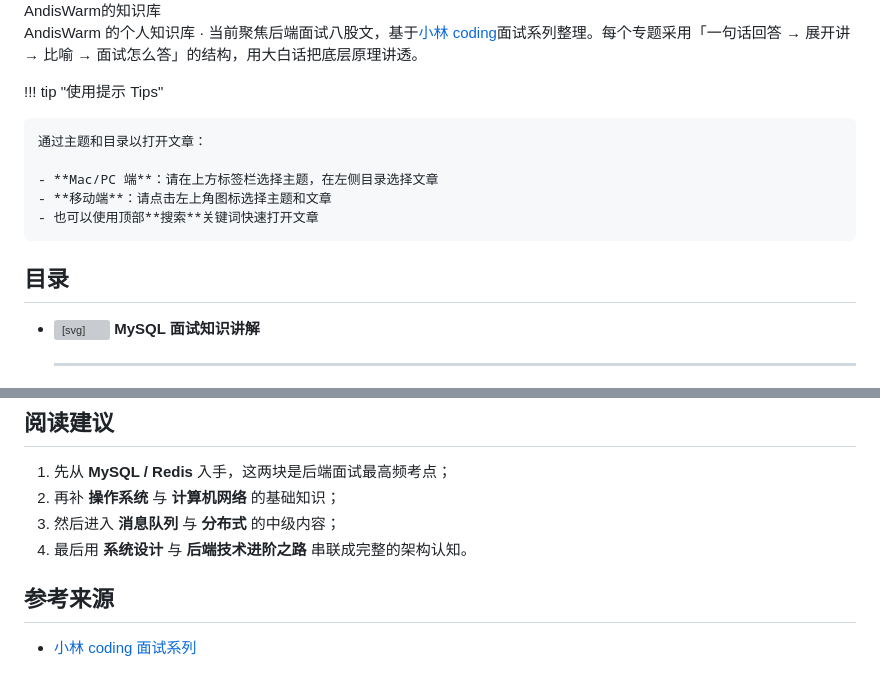
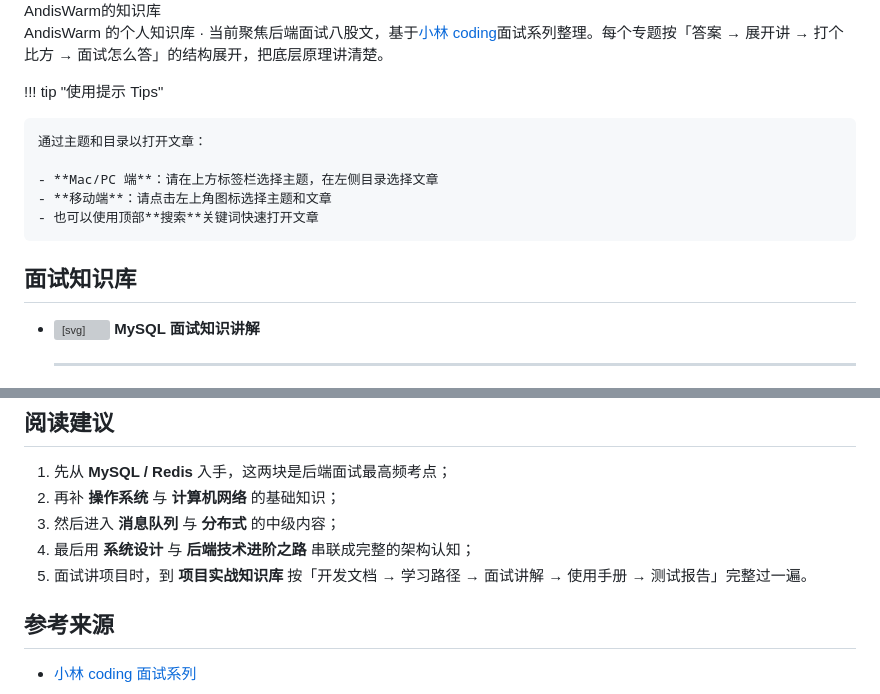
Before and after one commit to AndisWarm/notes-blog, a Markdown page: docs/README.md, 2 parts joined by grey strips. Rendered like a GitHub page; grey boxes are pictures that could not be loaded.

```diff
--- a/docs/README.md
+++ b/docs/README.md
@@ -8,7 +8,7 @@ title: 主页
 <div class="mdx-hero">
   <img class="avatar avatar-gyro" src="assets/images/avatar.jpg" alt="头像">
   <div class="ml3">AndisWarm的知识库</div>
-  <p class="hero-subtitle">AndisWarm 的个人知识库 · 当前聚焦后端面试八股文，基于<a href="https://www.xiaolincoding.com/" target="_blank">小林 coding</a>面试系列整理。每个专题采用「一句话回答 → 展开讲 → 比喻 → 面试怎么答」的结构，用大白话把底层原理讲透。</p>
+  <p class="hero-subtitle">AndisWarm 的个人知识库 · 当前聚焦后端面试八股文，基于<a href="https://www.xiaolincoding.com/" target="_blank">小林 coding</a>面试系列整理。每个专题按「答案 → 展开讲 → 打个比方 → 面试怎么答」的结构展开，把底层原理讲清楚。</p>
 </div>
 
 !!! tip "使用提示 Tips"
@@ -19,7 +19,7 @@ title: 主页
     - **移动端**：请点击左上角图标选择主题和文章
     - 也可以使用顶部**搜索**关键词快速打开文章
 
-## 目录
+## 面试知识库
 
 <div class="grid cards" markdown>
 
@@ -102,7 +124,8 @@ title: 主页
 1. 先从 **MySQL / Redis** 入手，这两块是后端面试最高频考点；
 2. 再补 **操作系统** 与 **计算机网络** 的基础知识；
 3. 然后进入 **消息队列** 与 **分布式** 的中级内容；
-4. 最后用 **系统设计** 与 **后端技术进阶之路** 串联成完整的架构认知。
+4. 最后用 **系统设计** 与 **后端技术进阶之路** 串联成完整的架构认知；
+5. 面试讲项目时，到 **项目实战知识库** 按「开发文档 → 学习路径 → 面试讲解 → 使用手册 → 测试报告」完整过一遍。
 
 ## 参考来源
 
```
Also changed, not shown: other parts of docs/README.md (+22 -0 lines).
